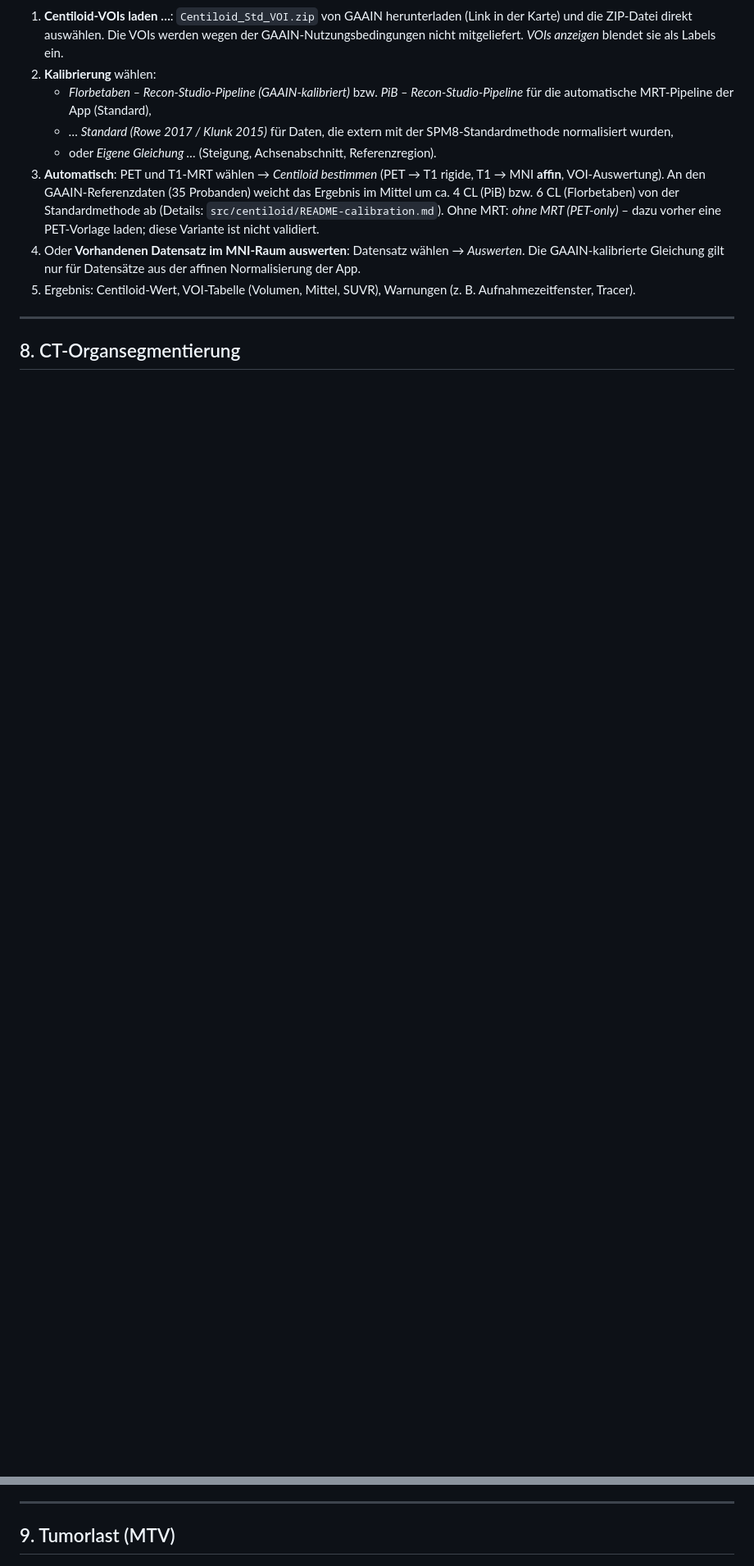
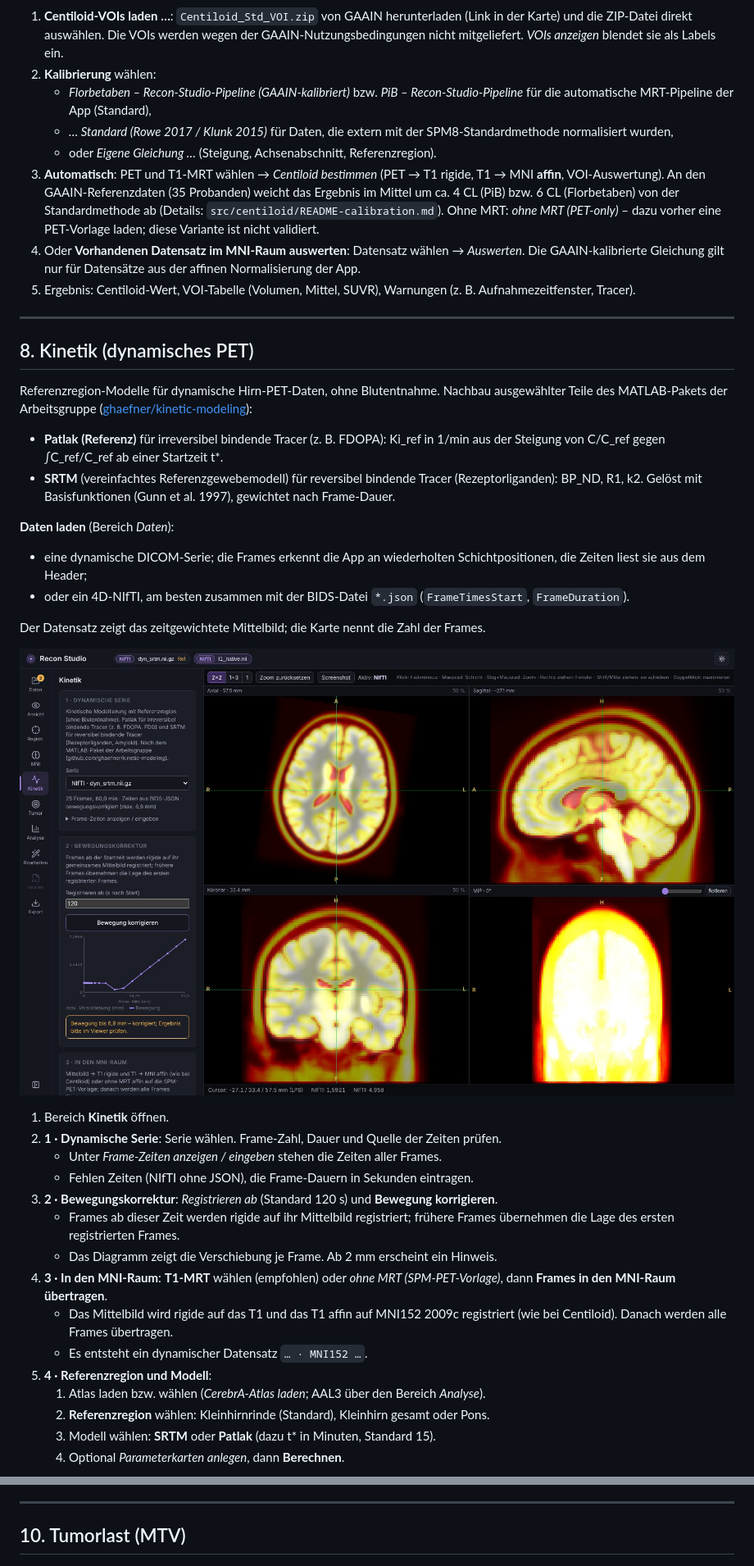
Before and after one commit to jochenhammes/Recon, a Markdown page: MANUAL.md, 2 parts joined by grey strips. Shown at 82% size. Rendered like a GitHub page; pictures changed too: docs/images/60-kinetik-bewegung.jpg (added); blank space fills up the shorter version.

```diff
--- a/MANUAL.md
+++ b/MANUAL.md
@@ -196,4 +197,41 @@ Label-Ebenen werden ohne Interpolation (nächster Nachbar) dargestellt.
 
 ---
 
-## 8. CT-Organsegmentierung
+## 8. Kinetik (dynamisches PET)
+
+Referenzregion-Modelle für dynamische Hirn-PET-Daten, ohne Blutentnahme. Nachbau ausgewählter Teile des MATLAB-Pakets der
+Arbeitsgruppe ([ghaefner/kinetic-modeling](https://github.com/ghaefner/kinetic-modeling)):
+
+- **Patlak (Referenz)** für irreversibel bindende Tracer (z. B. FDOPA): Ki_ref in 1/min aus der Steigung von
+  C/C_ref gegen ∫C_ref/C_ref ab einer Startzeit t*.
+- **SRTM** (vereinfachtes Referenzgewebemodell) für reversibel bindende Tracer (Rezeptorliganden): BP_ND, R1, k2.
+  Gelöst mit Basisfunktionen (Gunn et al. 1997), gewichtet nach Frame-Dauer.
+
+**Daten laden** (Bereich *Daten*):
+- eine dynamische DICOM-Serie; die Frames erkennt die App an wiederholten Schichtpositionen, die Zeiten liest sie aus
+  dem Header;
+- oder ein 4D-NIfTI, am besten zusammen mit der BIDS-Datei `*.json` (`FrameTimesStart`, `FrameDuration`).
+
+Der Datensatz zeigt das zeitgewichtete Mittelbild; die Karte nennt die Zahl der Frames.
+
+![Bewegungskorrektur](docs/images/60-kinetik-bewegung.jpg)
+
+1. Bereich **Kinetik** öffnen.
+2. **1 · Dynamische Serie**: Serie wählen. Frame-Zahl, Dauer und Quelle der Zeiten prüfen.
+   - Unter *Frame-Zeiten anzeigen / eingeben* stehen die Zeiten aller Frames.
+   - Fehlen Zeiten (NIfTI ohne JSON), die Frame-Dauern in Sekunden eintragen.
+3. **2 · Bewegungskorrektur**: *Registrieren ab* (Standard 120 s) und **Bewegung korrigieren**.
+   - Frames ab dieser Zeit werden rigide auf ihr Mittelbild registriert; frühere Frames übernehmen die Lage des ersten
+     registrierten Frames.
+   - Das Diagramm zeigt die Verschiebung je Frame. Ab 2 mm erscheint ein Hinweis.
+4. **3 · In den MNI-Raum**: **T1-MRT** wählen (empfohlen) oder *ohne MRT (SPM-PET-Vorlage)*, dann
+   **Frames in den MNI-Raum übertragen**.
+   - Das Mittelbild wird rigide auf das T1 und das T1 affin auf MNI152 2009c registriert (wie bei Centiloid). Danach
+     werden alle Frames übertragen.
+   - Es entsteht ein dynamischer Datensatz `… · MNI152 …`.
+5. **4 · Referenzregion und Modell**:
+   1. Atlas laden bzw. wählen (*CerebrA-Atlas laden*; AAL3 über den Bereich *Analyse*).
+   2. **Referenzregion** wählen: Kleinhirnrinde (Standard), Kleinhirn gesamt oder Pons.
+   3. Modell wählen: **SRTM** oder **Patlak** (dazu t* in Minuten, Standard 15).
+   4. Optional *Parameterkarten anlegen*, dann **Berechnen**.
+
@@ -216,7 +290,7 @@ Label-Ebenen werden ohne Interpolation (nächster Nachbar) dargestellt.
 
 ---
 
-## 9. Tumorlast (MTV)
+## 10. Tumorlast (MTV)
 
 ![Einstellungen Tumorlast](docs/images/22-tumorlast-einstellungen.jpg)
 
```
Also changed, not shown: other parts of MANUAL.md (+49 -12 lines), README.md (+2 -1 lines), docs/images/61-kinetik-srtm.jpg (added), docs/images/62-kinetik-patlak.jpg (added), 5 other files.
